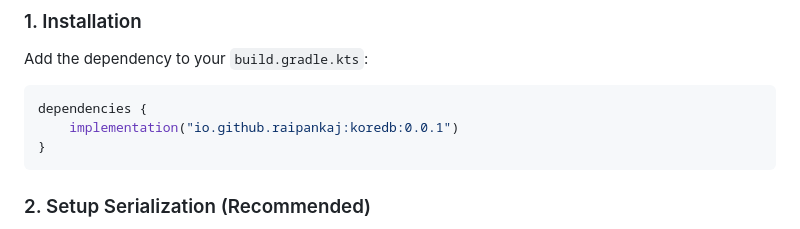
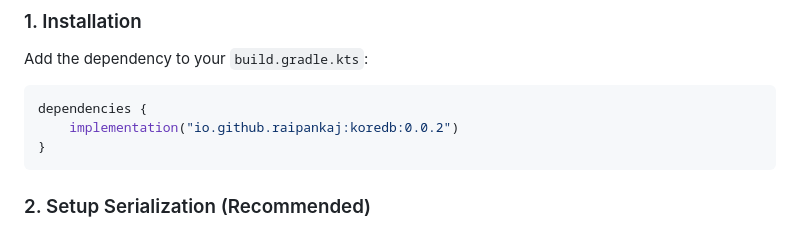
Before and after one commit to raipankaj/KoreDB, a Markdown page: README.md, the part around the change. GitHub-like rendering.

Commit message:
Updated version to 0.0.2

````diff
--- a/README.md
+++ b/README.md
@@ -30,7 +30,7 @@ Add the dependency to your `build.gradle.kts`:
 
 ```kotlin
 dependencies {
-    implementation("io.github.raipankaj:koredb:0.0.1")
+    implementation("io.github.raipankaj:koredb:0.0.2")
 }
 ```
 
````
